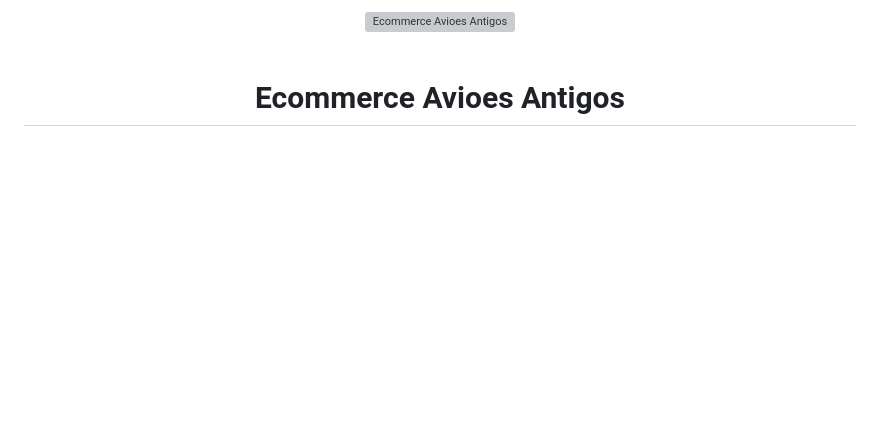
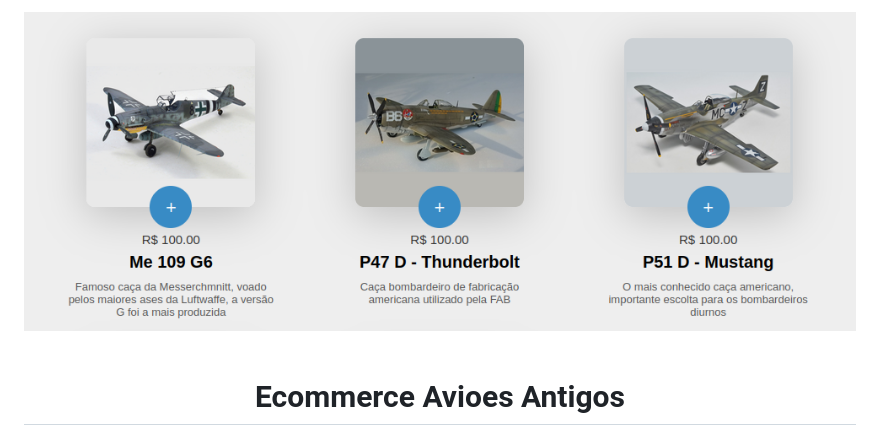
Before and after one commit to LeoScripts/Ecommerce-Avioes-Antigos, a Markdown page: README.md, the part around the change. Rendered like a GitHub page; pictures changed too: preview/preview.png; blank space fills up the shorter version; grey boxes are pictures that could not be loaded.

Commit message:
preview

```diff
--- a/README.md
+++ b/README.md
@@ -2,7 +2,7 @@
 
 
 <div align="center" id="top">
-  <img src="./preview/avioes.gif" alt="Ecommerce Avioes Antigos" />
+  <img src="./preview/preview.png" alt="Ecommerce Avioes Antigos" />
 
   &#xa0;
 
```
